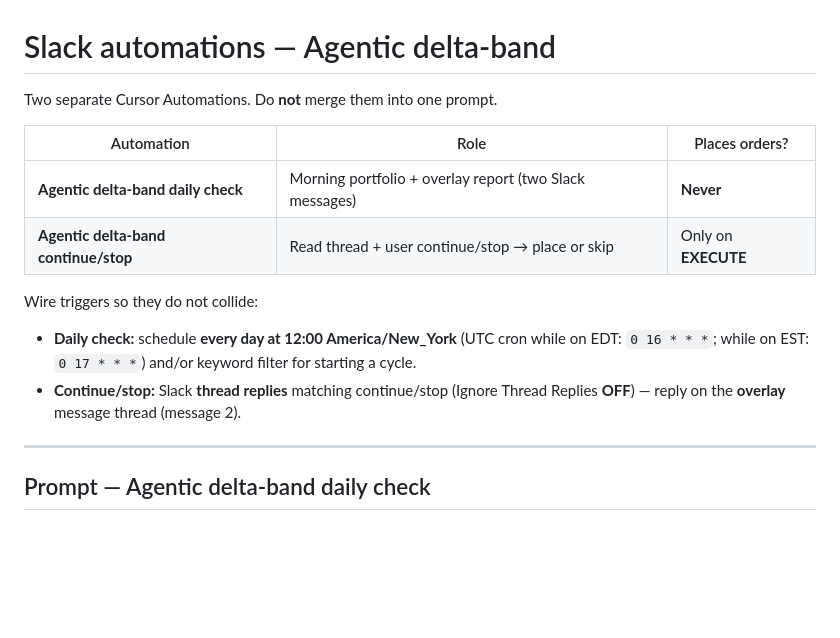
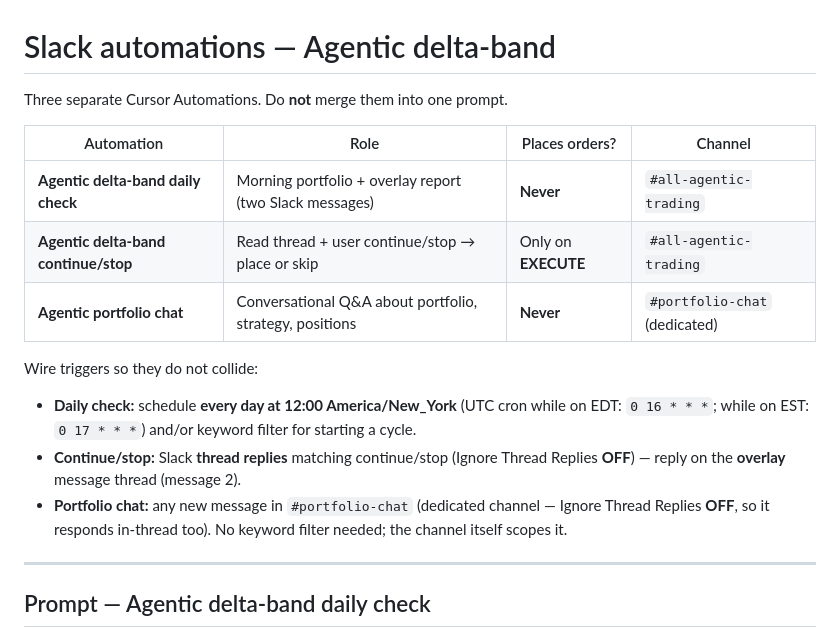
Before and after one commit to jasebrodsky/Trading, a Markdown page: docs/slack-automations.md, the part around one of its changes. Drawn GitHub-style; blank space fills up the shorter version.

```diff
--- a/docs/slack-automations.md
+++ b/docs/slack-automations.md
@@ -1,16 +1,18 @@
 # Slack automations — Agentic delta-band
 
-Two separate Cursor Automations. Do **not** merge them into one prompt.
+Three separate Cursor Automations. Do **not** merge them into one prompt.
 
-| Automation | Role | Places orders? |
-|------------|------|----------------|
-| **Agentic delta-band daily check** | Morning portfolio + overlay report (two Slack messages) | **Never** |
-| **Agentic delta-band continue/stop** | Read thread + user continue/stop → place or skip | Only on **EXECUTE** |
+| Automation | Role | Places orders? | Channel |
+|------------|------|----------------|---------|
+| **Agentic delta-band daily check** | Morning portfolio + overlay report (two Slack messages) | **Never** | `#all-agentic-trading` |
+| **Agentic delta-band continue/stop** | Read thread + user continue/stop → place or skip | Only on **EXECUTE** | `#all-agentic-trading` |
+| **Agentic portfolio chat** | Conversational Q&A about portfolio, strategy, positions | **Never** | `#portfolio-chat` (dedicated) |
 
 Wire triggers so they do not collide:
 
 - **Daily check:** schedule **every day at 12:00 America/New_York** (UTC cron while on EDT: `0 16 * * *`; while on EST: `0 17 * * *`) and/or keyword filter for starting a cycle.
 - **Continue/stop:** Slack **thread replies** matching continue/stop (Ignore Thread Replies **OFF**) — reply on the **overlay** message thread (message 2).
+- **Portfolio chat:** any new message in `#portfolio-chat` (dedicated channel — Ignore Thread Replies **OFF**, so it responds in-thread too). No keyword filter needed; the channel itself scopes it.
 
 ---
 
```
Also changed, not shown: other parts of docs/slack-automations.md (+34 -0 lines).
